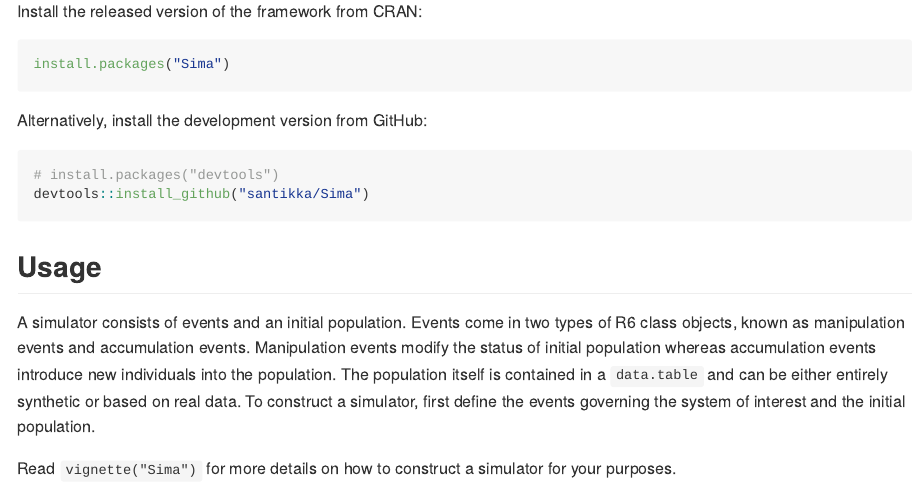
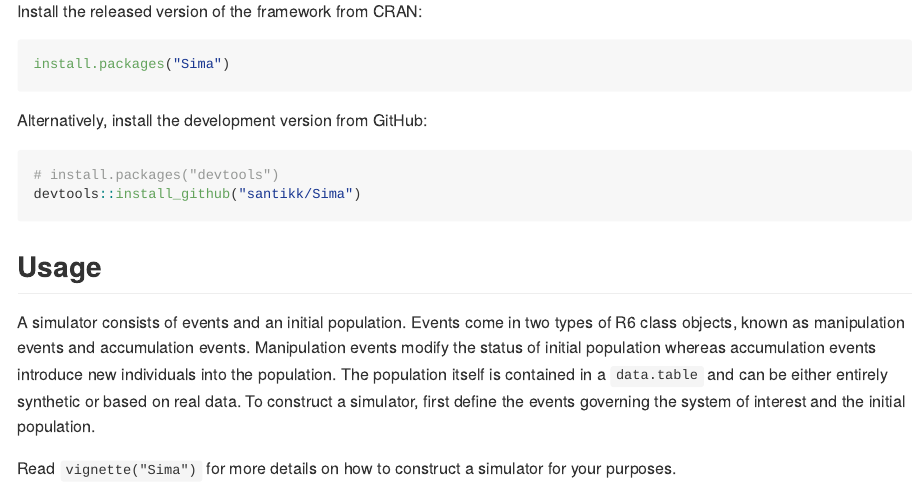
Before and after one commit to santikka/Sima, an R Markdown document (README.Rmd): the page in a window 1100 px wide, from 250 px down. The pictures show the output file README.md that the author committed with the source, drawn offline in the style of GitHub.

Commit message:
updated README

````diff
--- a/README.Rmd
+++ b/README.Rmd
@@ -23,7 +23,7 @@ install.packages("Sima")
 Alternatively, install the development version from GitHub:
 ```{r, eval = FALSE}
 # install.packages("devtools")
-devtools::install_github("santikka/Sima")
+devtools::install_github("santikk/Sima")
 ```
 
 ## Usage
````
Also changed, not shown: README.md.
